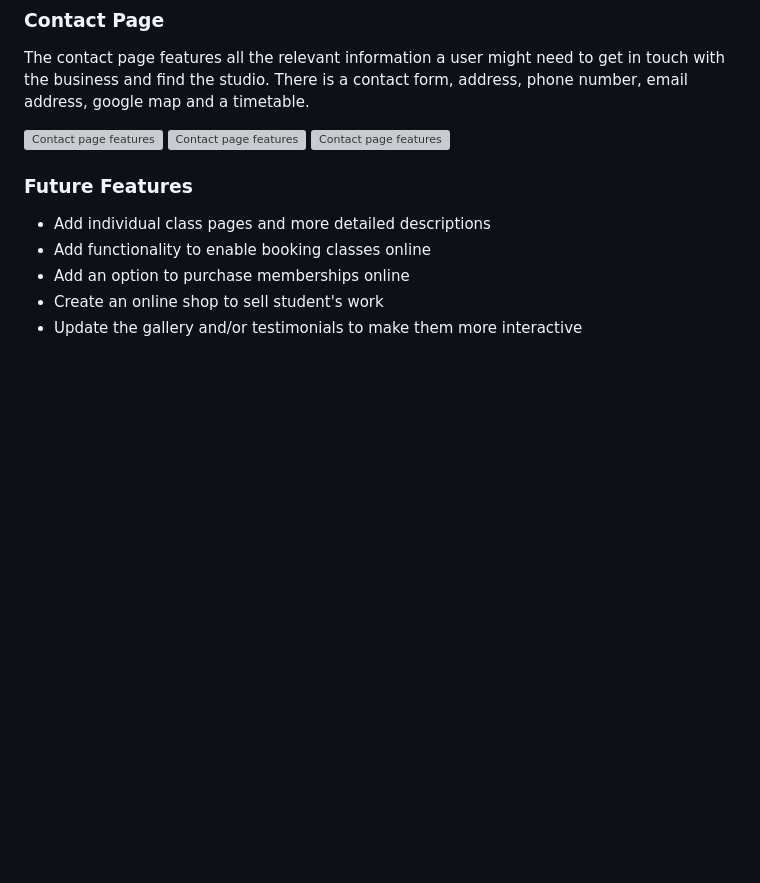
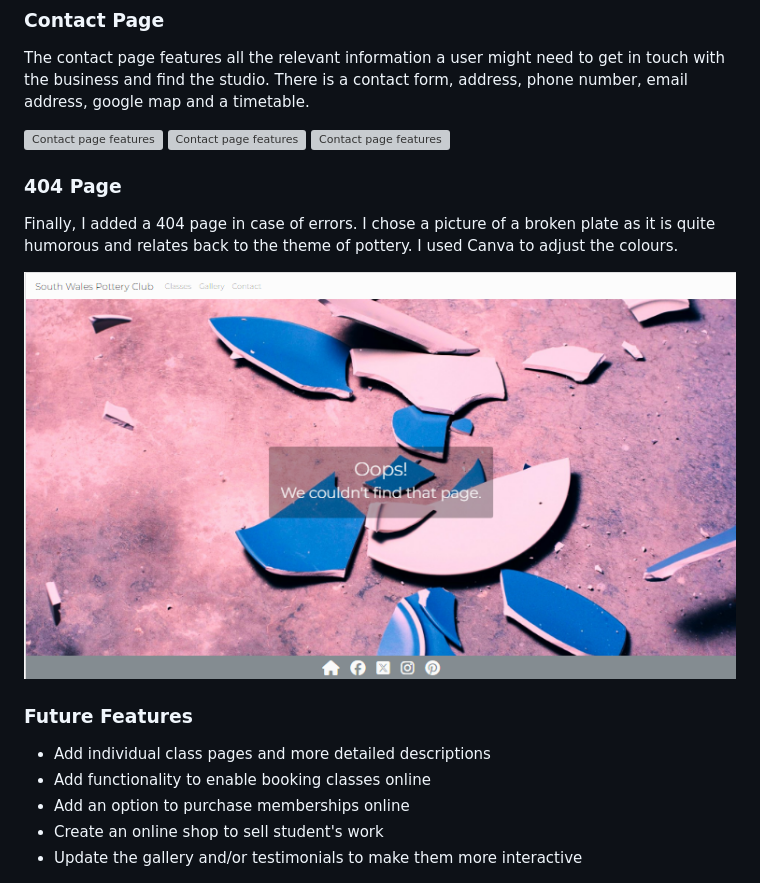
Before and after one commit to Annabelle-Metcalfe/south-wales-pottery-club, a Markdown page: README.md, the part around the change printed below. GitHub-like rendering; pictures changed too: assets/images/readme-images/404-page.png (added); blank space fills up the shorter version; grey boxes are pictures that could not be loaded.

```diff
--- a/README.md
+++ b/README.md
@@ -195,6 +194,12 @@ The contact page features all the relevant information a user might need to get
 ![Contact page features](/assets/images/readme-images/contact-page-1.png)
 ![Contact page features](/assets/images/readme-images/contact-page-2.png)
 ![Contact page features](/assets/images/readme-images/contact-page-3.png)
+
+### 404 Page
+
+Finally, I added a 404 page in case of errors. I chose a picture of a broken plate as it is quite humorous and relates back to the theme of pottery. I used Canva to adjust the colours.
+
+![404 Page](/assets/images/readme-images/404-page.png)
 
 ### Future Features
 
```
Also changed, not shown: other parts of README.md (+1 -2 lines), COMPETITOR-REVIEW.md (renamed from competitor-review.md), 1 other file.
